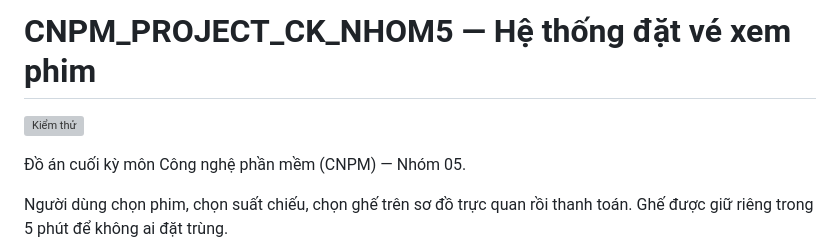
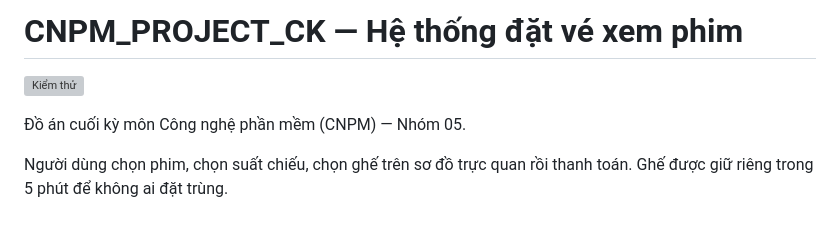
Before and after one commit to tho03072006-bot/CNPM_PROJECT_CK, a Markdown page: README.md, the part around one of its changes. Rendered like a GitHub page; blank space fills up the shorter version; grey boxes are pictures that could not be loaded.

Commit message:
docs: cập nhật tên repo sau khi bỏ hậu tố NHOM5
Repo trên GitHub đã đổi tên thành CNPM_PROJECT_CK. Sửa lại huy hiệu CI và
các đường dẫn tới tab Issues cho khỏi phải đi qua chuyển hướng.

```diff
--- a/README.md
+++ b/README.md
@@ -1,2 +1,2 @@
-# CNPM_PROJECT_CK_NHOM5 — Hệ thống đặt vé xem phim
+# CNPM_PROJECT_CK — Hệ thống đặt vé xem phim
 
```
Also changed, not shown: other parts of README.md (+2 -2 lines), docs/PHAN_CONG.md (+1 -1 lines).
